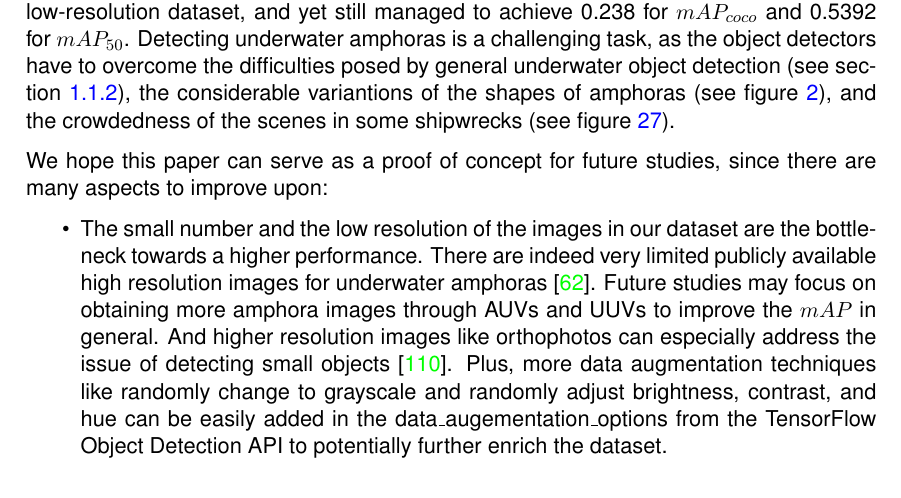
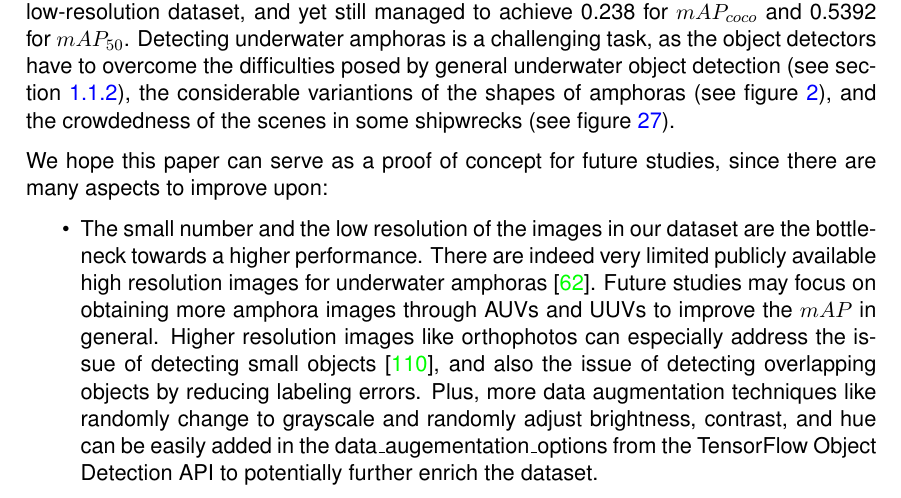
Before and after one commit to tillchen/amphora_object_detection, a LaTeX thesis (thesis/Tianyao_Chen_bachelor_thesis.tex): part of page 26 of 33, cut so that both start at the same text. Compiled offline with pdfLaTeX.

Commit message:
Refine future work 1

```diff
--- a/thesis/Tianyao_Chen_bachelor_thesis.tex
+++ b/thesis/Tianyao_Chen_bachelor_thesis.tex
@@ -873,10 +873,11 @@
     \item The small number and the low resolution of the images in our dataset are the bottleneck towards a higher
     performance. There are indeed very limited publicly available high resolution images for underwater amphoras
     \cite{pasquet2017amphora}. Future studies may focus on obtaining more amphora images through AUVs and UUVs to improve
-    the $mAP$ in general. And higher resolution images like orthophotos can especially address the issue of detecting
-    small objects \cite{kisantal2019augmentation}. Plus, more data augmentation techniques like randomly change to grayscale
-    and randomly adjust brightness, contrast, and hue can be easily added in the data\_augementation\_options from the
-    TensorFlow Object Detection API to potentially further enrich the dataset.
+    the $mAP$ in general. Higher resolution images like orthophotos can especially address the issue of detecting
+    small objects \cite{kisantal2019augmentation}, and also the issue of detecting overlapping objects by reducing labeling
+    errors. Plus, more data augmentation techniques like randomly change to grayscale and randomly adjust brightness,
+    contrast, and hue can be easily added in the data\_augementation\_options from the TensorFlow Object Detection API
+    to potentially further enrich the dataset.
   \end{itemize}
 
   % \cite{mccarthy20193d,pasquet2017amphora} define three classes as amphoras are often broken
```
Also changed, not shown: 3 other files.
